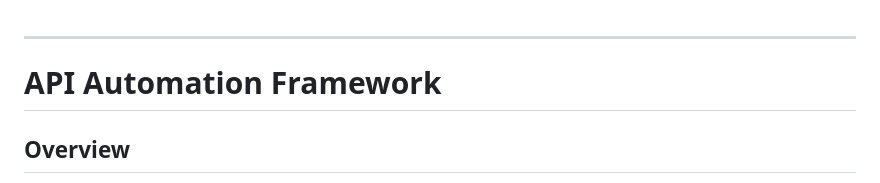
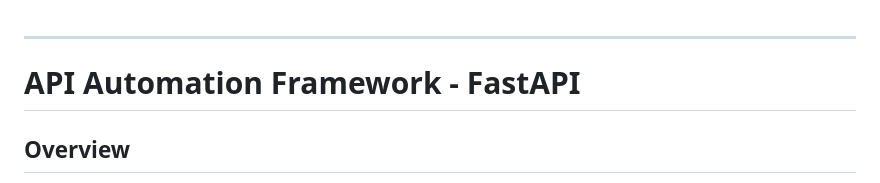
Before and after one commit to PandiAutomation/api-automation-FastAPI, a Markdown page: README.md, the part around the change. Drawn GitHub-style.

```diff
--- a/README.md
+++ b/README.md
@@ -1,6 +1,6 @@
 ---
 
-# API Automation Framework
+# API Automation Framework - FastAPI
 
 ## Overview
 
```
